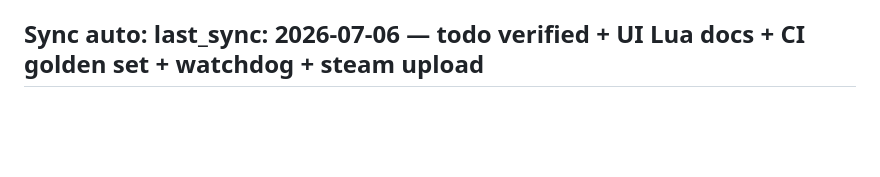
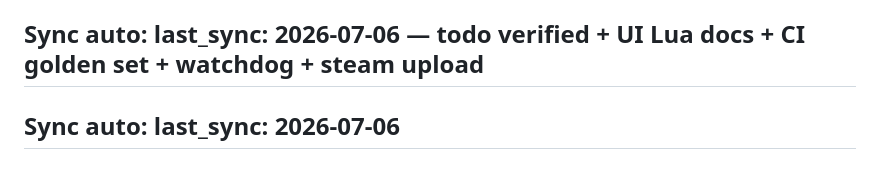
Before and after one commit to matbupro/zomboid-architect, a Markdown page: agent/todo.md, the part around the change. GitHub-like rendering; blank space fills up the shorter version.

Commit message:
chore: sync_agent auto-update — todo + syntax + memories + CHANGELOG + Notion

```diff
--- a/agent/todo.md
+++ b/agent/todo.md
@@ -182,3 +182,5 @@
 - [ ] Commande `/modpublish` declenchant tache CI ou script local via API Web Steam
 
 ## Sync auto: last_sync: 2026-07-06 — todo verified + UI Lua docs + CI golden set + watchdog + steam upload
+
+## Sync auto: last_sync: 2026-07-06
```
